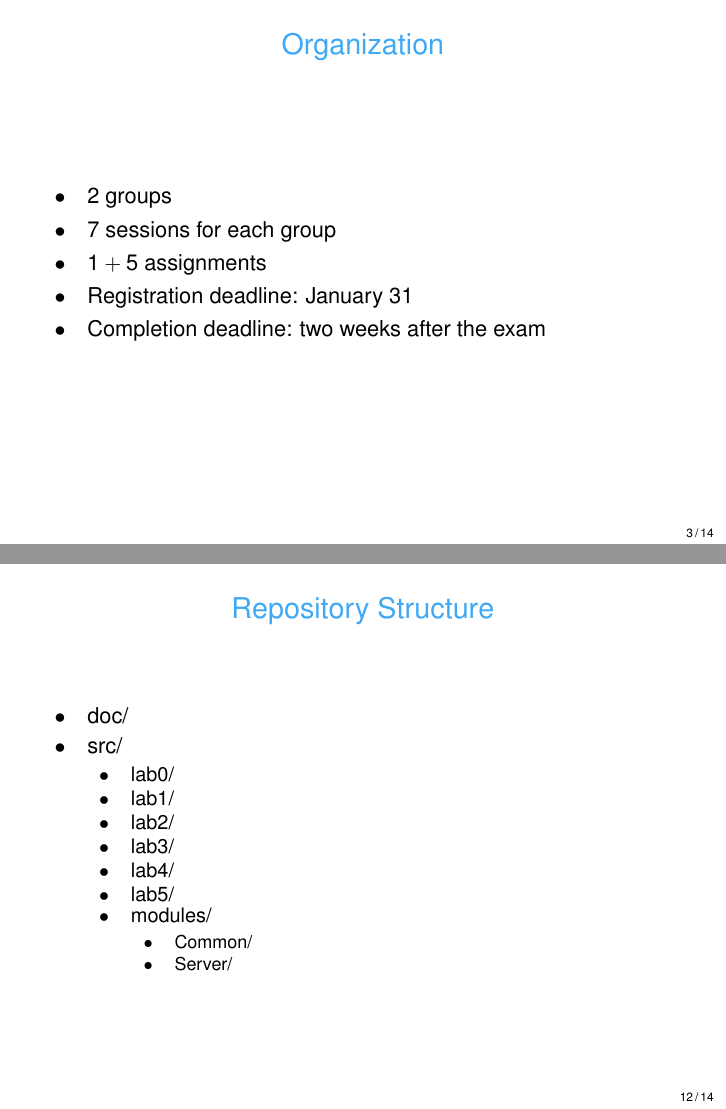
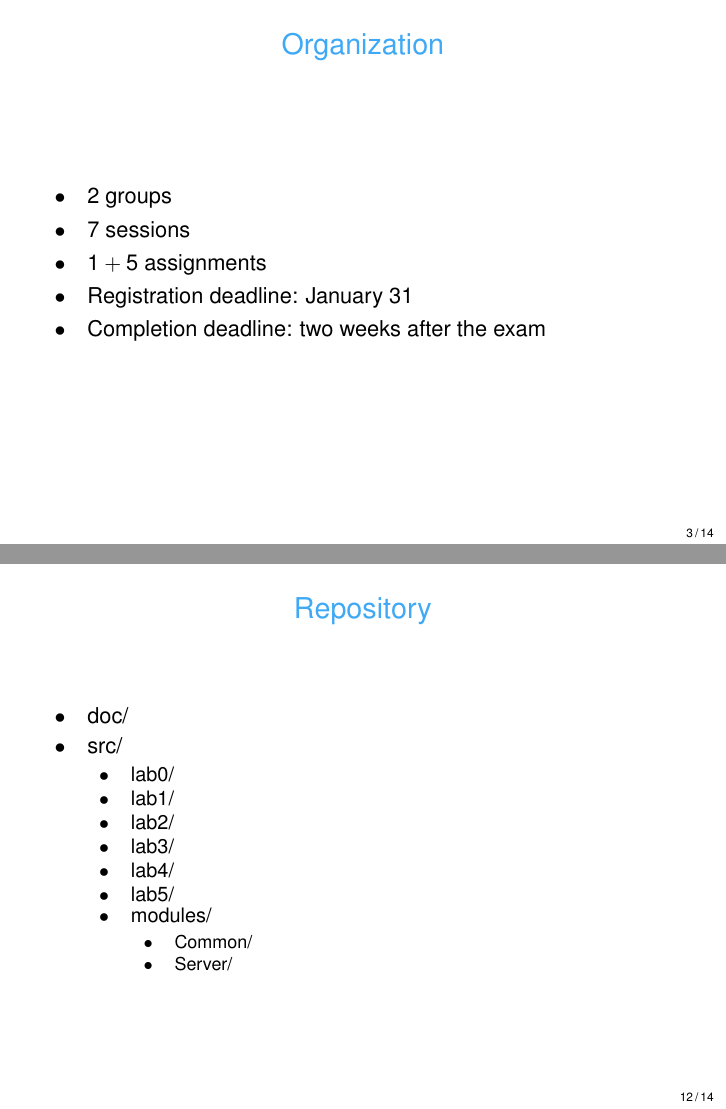
Before and after one commit to irisdevanddesign/TDDD25, LaTeX slides (doc/presentation.tex): pages 3 and 12 of 14, joined at a grey line. Compiled offline with pdfLaTeX.

Commit message:
lesson: update the slides

```diff
--- a/doc/presentation.tex
+++ b/doc/presentation.tex
@@ -75,7 +75,7 @@
 \begin{frame}{Organization}
 \begin{itemize}
   \item $2$ groups
-  \item $7$ sessions for each group
+  \item $7$ sessions
   \item $1 + 5$ assignments
   \item Registration deadline: January 31
   \item Completion deadline: two weeks after the exam
@@ -180,7 +180,7 @@
   \end{itemize}
 \end{frame}
 
-\begin{frame}{Repository Structure}
+\begin{frame}{Repository}
   \centering
   \begin{itemize}
     \item doc/
```
Also changed, not shown: doc/presentation.pdf.
